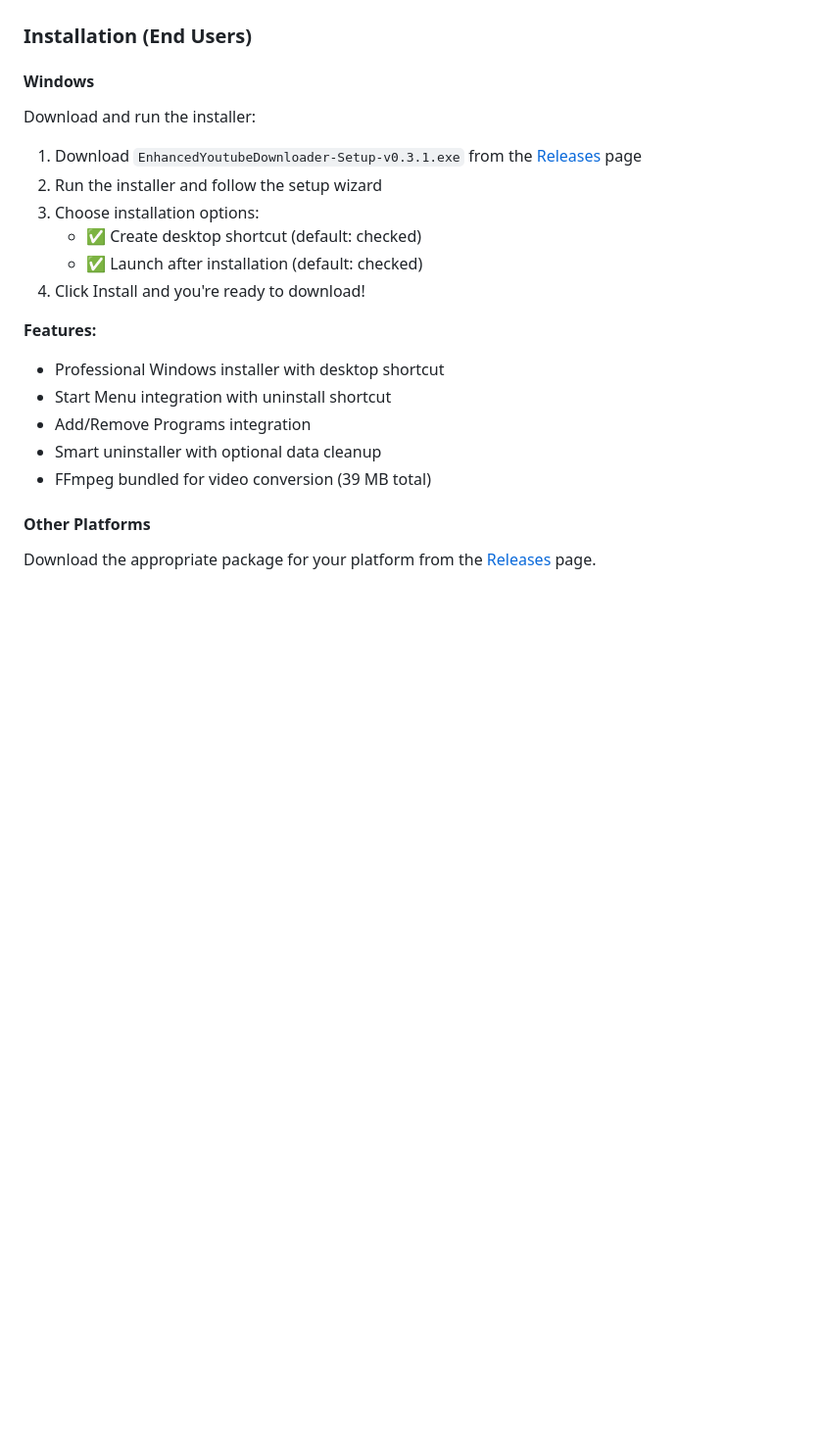
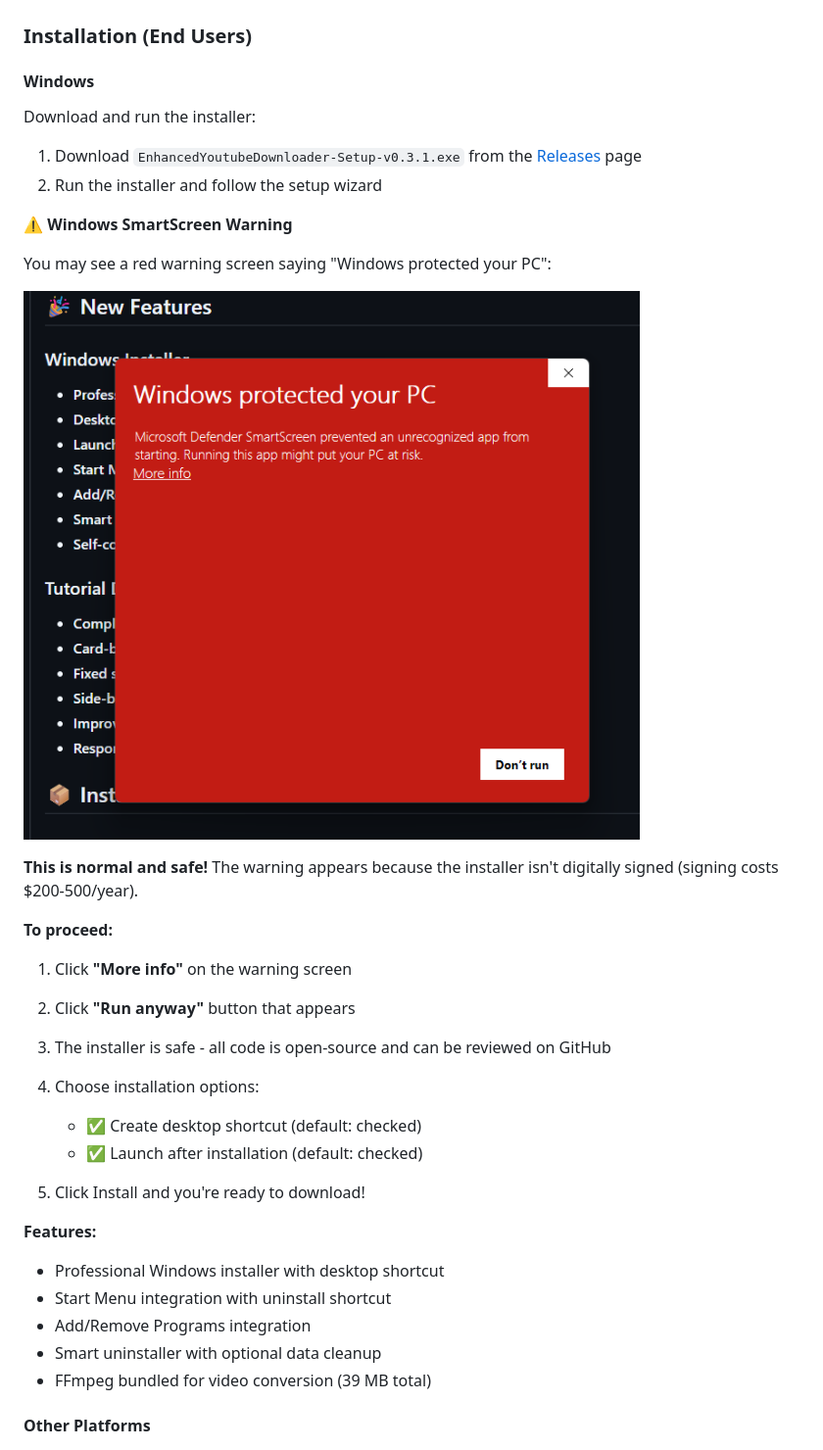
Before and after one commit to JrLordMoose/EnhancedYoutubeDownloader, a Markdown page: README.md, the part around the change. Shown at 98% size. Rendered like a GitHub page; pictures changed too: guides-and-instructions/images/ytscreenshot23.png (added); blank space fills up the shorter version.

```diff
--- a/README.md
+++ b/README.md
@@ -46,6 +46,20 @@ An enhanced, production-ready version of YouTube Downloader that surpasses the o
 Download and run the installer:
 1. Download `EnhancedYoutubeDownloader-Setup-v0.3.1.exe` from the [Releases](https://github.com/JrLordMoose/EnhancedYoutubeDownloader/releases) page
 2. Run the installer and follow the setup wizard
+
+**⚠️ Windows SmartScreen Warning**
+
+You may see a red warning screen saying "Windows protected your PC":
+
+![Windows SmartScreen Warning](guides-and-instructions/images/ytscreenshot23.png)
+
+**This is normal and safe!** The warning appears because the installer isn't digitally signed (signing costs $200-500/year).
+
+**To proceed:**
+1. Click **"More info"** on the warning screen
+2. Click **"Run anyway"** button that appears
+3. The installer is safe - all code is open-source and can be reviewed on GitHub
+
 3. Choose installation options:
    - ✅ Create desktop shortcut (default: checked)
    - ✅ Launch after installation (default: checked)
```
Also changed, not shown: RELEASE_NOTES_v0.3.1.md (+33 -4 lines).
